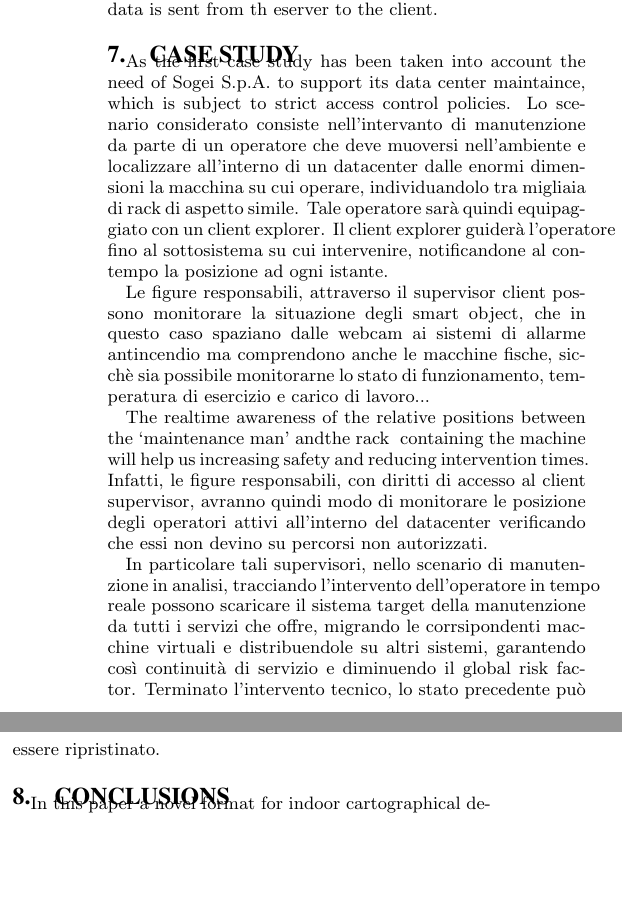
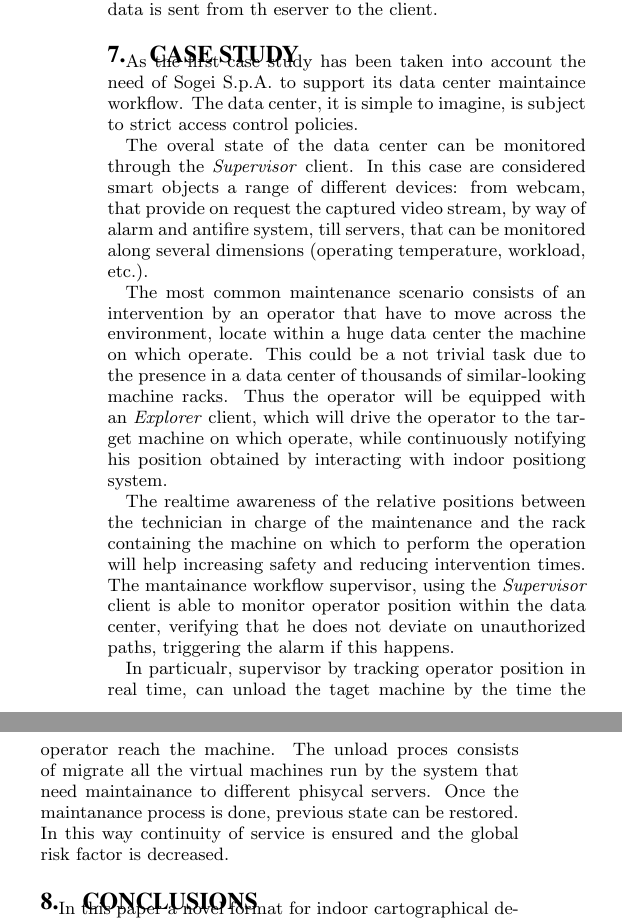
Before and after one commit to cvdlab/doceng2015, a LaTeX paper (doceng2015.tex, which reads case-study.tex): two parts of the columns of page 9 of 10, joined at a grey line, cut so that both start at the same text, the shorter picture padded with empty space. Compiled offline with pdfLaTeX.

Commit message:
transalted case study

```diff
--- a/case-study.tex
+++ b/case-study.tex
@@ -1,20 +1,15 @@
 \section{Case study}\label{case-study}
 
-As the first case study has been taken into account the need of Sogei S.p.A. to support its data center maintaince, which is subject to strict access control policies.
-Lo scenario considerato consiste nell'intervanto di manutenzione da parte di un operatore che deve muoversi nell'ambiente e localizzare all'interno di un datacenter dalle enormi dimensioni la macchina su cui operare, individuandolo tra migliaia di rack di aspetto simile. Tale operatore sarà quindi equipaggiato con un client explorer. Il client explorer guiderà l'operatore fino al sottosistema su cui intervenire, notificandone al contempo la posizione ad ogni istante.
+As the first case study has been taken into account the need of Sogei S.p.A. to support its data center maintaince workflow. The data center, it is simple to imagine, is subject to strict access control policies.
 
-Le figure responsabili, attraverso il supervisor client possono monitorare la situazione degli smart object, che in questo caso spaziano dalle webcam ai sistemi di allarme antincendio ma comprendono anche le macchine fische, sicchè sia possibile monitorarne lo stato di funzionamento, temperatura di esercizio e carico di lavoro...
+The overal state of the data center can be monitored through the \emph{Supervisor} client. In this case are considered smart objects a range of different devices: from webcam, that provide on request the captured video stream, by way of alarm and antifire system, till servers, that can be monitored along several dimensions (operating temperature, workload, etc.).
 
+The most common maintenance scenario consists of an intervention by an operator that have to move across the environment,
+locate within a huge data center the machine on which operate. This could be a not trivial task due to the presence in a data center of thousands of similar-looking machine racks. Thus the operator will be equipped with an \emph{Explorer} client, which will drive the operator to the target machine on which operate, while continuously notifying his position obtained by interacting with indoor positiong system.
 
-The real­time awareness of the relative positions between
-the ‘maintenance man' andthe rack ­ containing the machine­ will help us
-increasing safety and reducing intervention times.
-Infatti, le figure responsabili, con diritti di accesso al client supervisor, avranno quindi modo di monitorare le posizione degli operatori attivi all'interno del datacenter verificando che essi non devino su percorsi non autorizzati.
+The real­time awareness of the relative positions between the technician in charge of the maintenance and the rack ­containing the machine­ on which to perform the operation will help increasing safety and reducing intervention times. The mantainance workflow supervisor, using the \emph{Supervisor} client is able to monitor operator position within the data center, verifying that he does not deviate on unauthorized paths, triggering the alarm if this happens.
 
-In particolare tali supervisori, nello scenario di manutenzione in analisi, tracciando l'intervento dell'operatore in tempo reale possono scaricare il sistema target della manutenzione da tutti i servizi che offre, migrando le corrsipondenti macchine virtuali e distribuendole su altri sistemi, garantendo così continuità di servizio e diminuendo il global risk factor. Terminato l'intervento tecnico, lo stato precedente può essere ripristinato.
-
-
-
+In particualr, supervisor by tracking operator position in real time, can unload the taget machine by the time the operator reach the machine. The unload proces consists of migrate all the virtual machines run by the system that need maintainance to different phisycal servers. Once the maintanance process is done, previous state can be restored. In this way continuity of service is ensured and the global risk factor is decreased.
 
 %----------------------------------------------------------------------------
 
```
Also changed, not shown: doceng2015.tex (+1 -1 lines), 2 other files.
